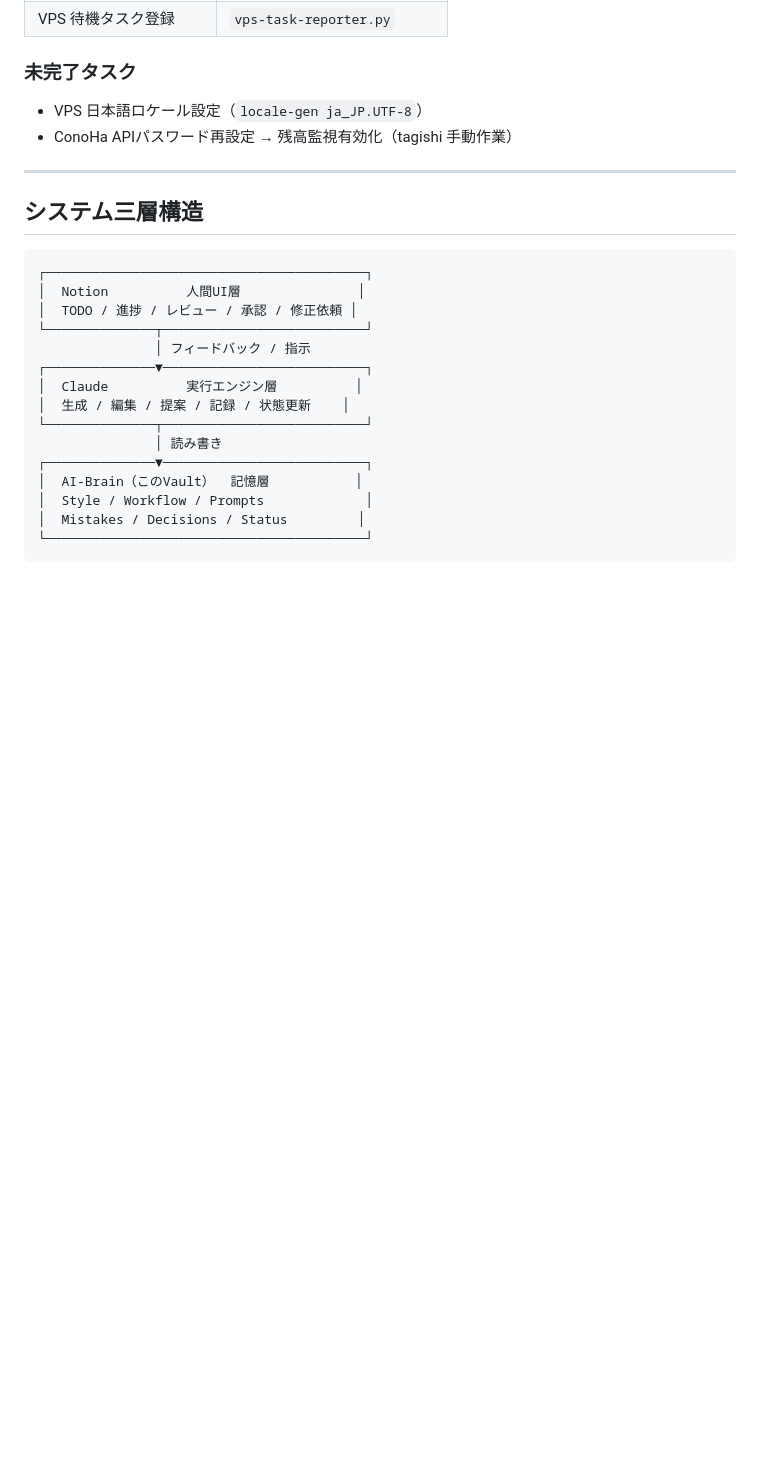
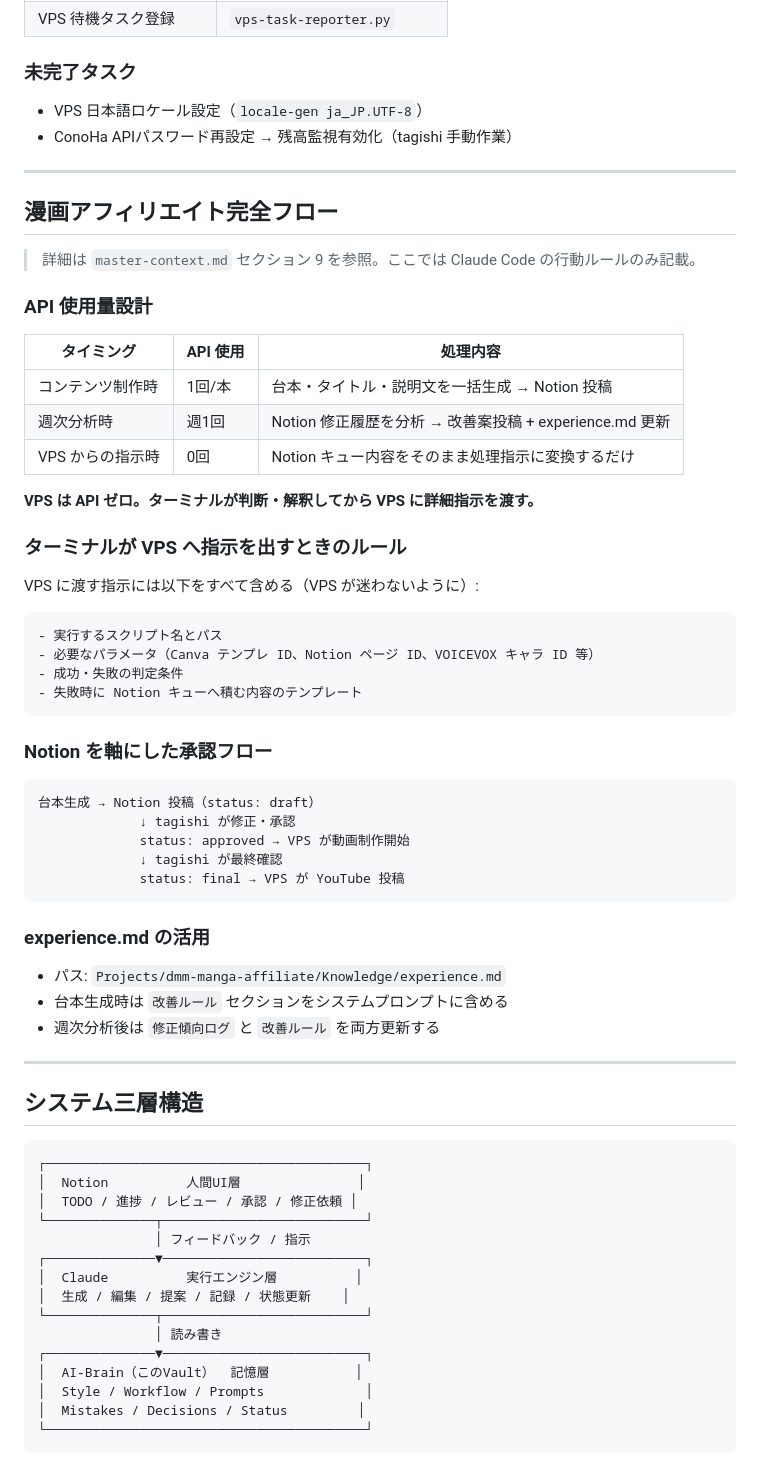
Before and after one commit to coretagishi-lab/claude-brain, a Markdown page: CLAUDE.md, the part around the change. GitHub-like rendering; blank space fills up the shorter version.

Commit message:
Add manga affiliate complete flow to CLAUDE.md

````diff
--- a/CLAUDE.md
+++ b/CLAUDE.md
@@ -142,6 +142,49 @@ Discord は **webhook による一方向通知のみ**。受信・コマンド
 
 - VPS 日本語ロケール設定（`locale-gen ja_JP.UTF-8`）
 - ConoHa APIパスワード再設定 → 残高監視有効化（tagishi 手動作業）
+
+---
+
+## 漫画アフィリエイト完全フロー
+
+> 詳細は `master-context.md` セクション 9 を参照。ここでは Claude Code の行動ルールのみ記載。
+
+### API 使用量設計
+
+| タイミング | API 使用 | 処理内容 |
+|---|---|---|
+| コンテンツ制作時 | 1回/本 | 台本・タイトル・説明文を一括生成 → Notion 投稿 |
+| 週次分析時 | 週1回 | Notion 修正履歴を分析 → 改善案投稿 + experience.md 更新 |
+| VPS からの指示時 | 0回 | Notion キュー内容をそのまま処理指示に変換するだけ |
+
+**VPS は API ゼロ。ターミナルが判断・解釈してから VPS に詳細指示を渡す。**
+
+### ターミナルが VPS へ指示を出すときのルール
+
+VPS に渡す指示には以下をすべて含める（VPS が迷わないように）:
+
+```
+- 実行するスクリプト名とパス
+- 必要なパラメータ（Canva テンプレ ID、Notion ページ ID、VOICEVOX キャラ ID 等）
+- 成功・失敗の判定条件
+- 失敗時に Notion キューへ積む内容のテンプレート
+```
+
+### Notion を軸にした承認フロー
+
+```
+台本生成 → Notion 投稿（status: draft）
+             ↓ tagishi が修正・承認
+             status: approved → VPS が動画制作開始
+             ↓ tagishi が最終確認
+             status: final → VPS が YouTube 投稿
+```
+
+### experience.md の活用
+
+- パス: `Projects/dmm-manga-affiliate/Knowledge/experience.md`
+- 台本生成時は `改善ルール` セクションをシステムプロンプトに含める
+- 週次分析後は `修正傾向ログ` と `改善ルール` を両方更新する
 
 ---
 
````
